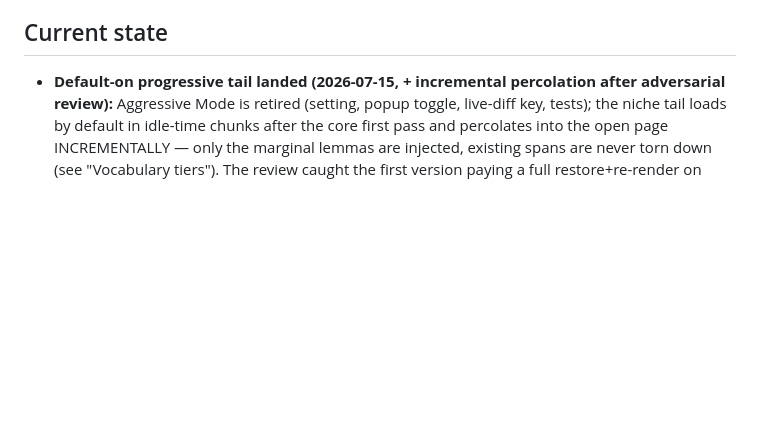
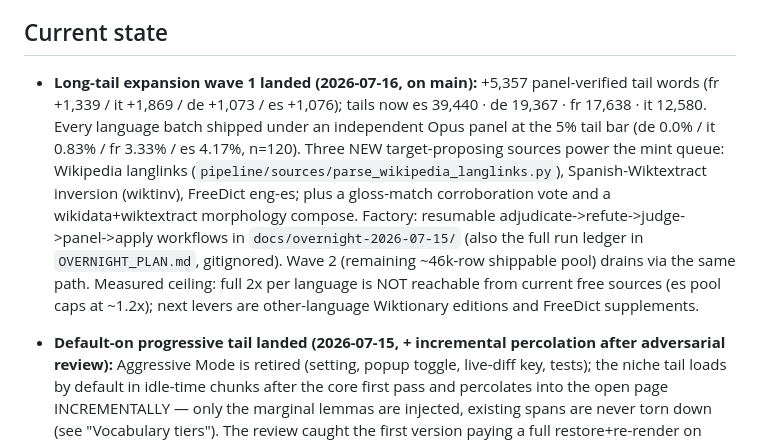
Before and after one commit to Jason-Latz/contexto, a Markdown page: CLAUDE.md, the part around the change. Drawn GitHub-style; blank space fills up the shorter version.

Commit message:
docs: wave-1 long-tail landing in the context doc
Co-Authored-By: Claude Fable 5 <noreply@anthropic.com>

```diff
--- a/CLAUDE.md
+++ b/CLAUDE.md
@@ -205,6 +205,20 @@ What we can't render faithfully gets gated or disabled, not engineered around:
 
 ## Current state
 
+- **Long-tail expansion wave 1 landed (2026-07-16, on main):** +5,357 panel-verified
+  tail words (fr +1,339 / it +1,869 / de +1,073 / es +1,076); tails now es 39,440 ·
+  de 19,367 · fr 17,638 · it 12,580. Every language batch shipped under an independent
+  Opus panel at the 5% tail bar (de 0.0% / it 0.83% / fr 3.33% / es 4.17%, n=120).
+  Three NEW target-proposing sources power the mint queue: Wikipedia langlinks
+  (`pipeline/sources/parse_wikipedia_langlinks.py`), Spanish-Wiktextract inversion
+  (wiktinv), FreeDict eng-es; plus a gloss-match corroboration vote and a
+  wikidata+wiktextract morphology compose. Factory: resumable
+  adjudicate->refute->judge->panel->apply workflows in `docs/overnight-2026-07-15/`
+  (also the full run ledger in `OVERNIGHT_PLAN.md`, gitignored). Wave 2 (remaining
+  ~46k-row shippable pool) drains via the same path. Measured ceiling: full 2x per
+  language is NOT reachable from current free sources (es pool caps at ~1.2x);
+  next levers are other-language Wiktionary editions and FreeDict supplements.
+
 - **Default-on progressive tail landed (2026-07-15, + incremental percolation after
   adversarial review):** Aggressive Mode is retired (setting, popup toggle, live-diff
   key, tests); the niche tail loads by default in idle-time chunks after the core
```
